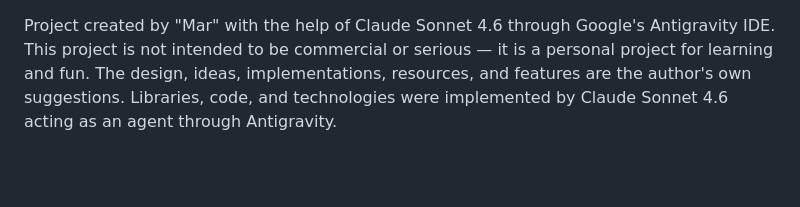
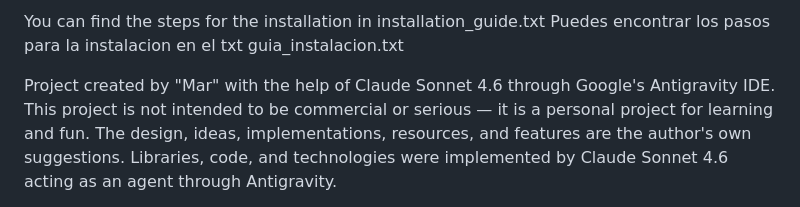
Before and after one commit to Mariano14782/MCMarPanel, a Markdown page: README.md, the part around the change. GitHub-like rendering; blank space fills up the shorter version.

Commit message:
Update README with installation instructions
Added installation steps in English and Spanish.

```diff
--- a/README.md
+++ b/README.md
@@ -1,3 +1,8 @@
+You can find the steps for the installation in installation_guide.txt
+Puedes encontrar los pasos para la instalacion en el txt guia_instalacion.txt
+
+
+
 Project created by "Mar" with the help of Claude Sonnet 4.6 through Google's Antigravity IDE. This project
 is not intended to be commercial or serious — it is a personal project for learning and fun.
 The design, ideas, implementations, resources, and features are the author's own suggestions. Libraries,
```
